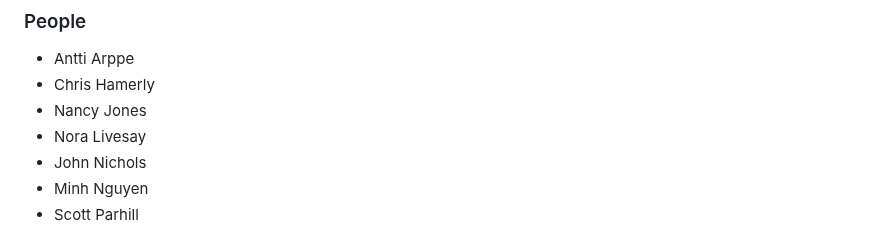
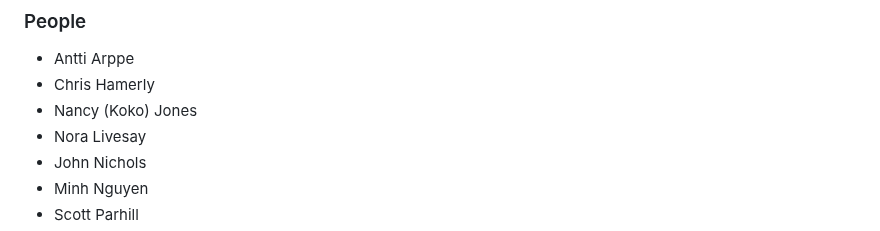
Before and after one commit to ELF-Lab/ParserTools, a Markdown page: csv2fst/docs/README.md, the part around the change. Drawn GitHub-style.

```diff
--- a/csv2fst/docs/README.md
+++ b/csv2fst/docs/README.md
@@ -60,7 +60,7 @@ Several people and organizations have (directly or indirectly) contributed code,
 
 * Antti Arppe
 * Chris Hamerly
-* Nancy Jones
+* Nancy (Koko) Jones
 * Nora Livesay
 * John Nichols
 * Minh Nguyen
```
